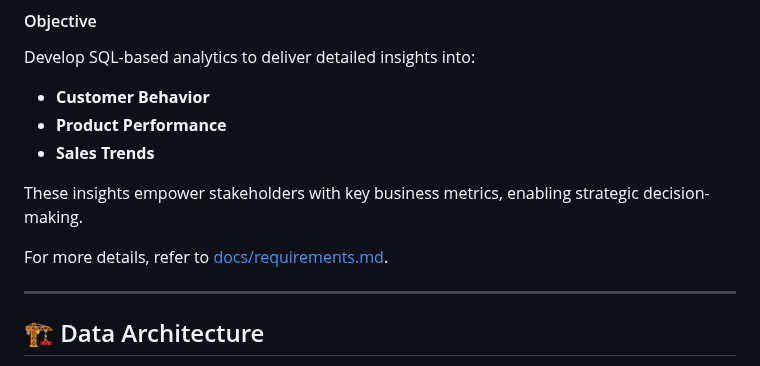
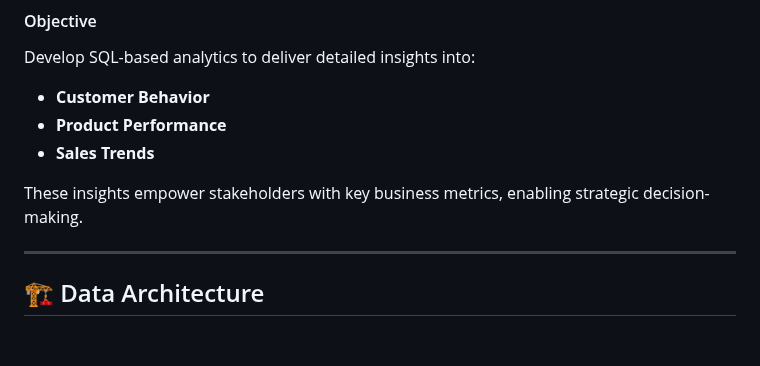
Before and after one commit to SamsonOluwaseun/All_About_Analytics, a Markdown page: SQL/sql-data-warehouse-project/README.md, the part around the change. Rendered like a GitHub page; blank space fills up the shorter version.

```diff
--- a/SQL/sql-data-warehouse-project/README.md
+++ b/SQL/sql-data-warehouse-project/README.md
@@ -63,8 +63,6 @@ Develop SQL-based analytics to deliver detailed insights into:
 
 These insights empower stakeholders with key business metrics, enabling strategic decision-making.
 
-For more details, refer to [docs/requirements.md](docs/requirements.md).
-
 ---
 ## 🏗️ Data Architecture
 
```
